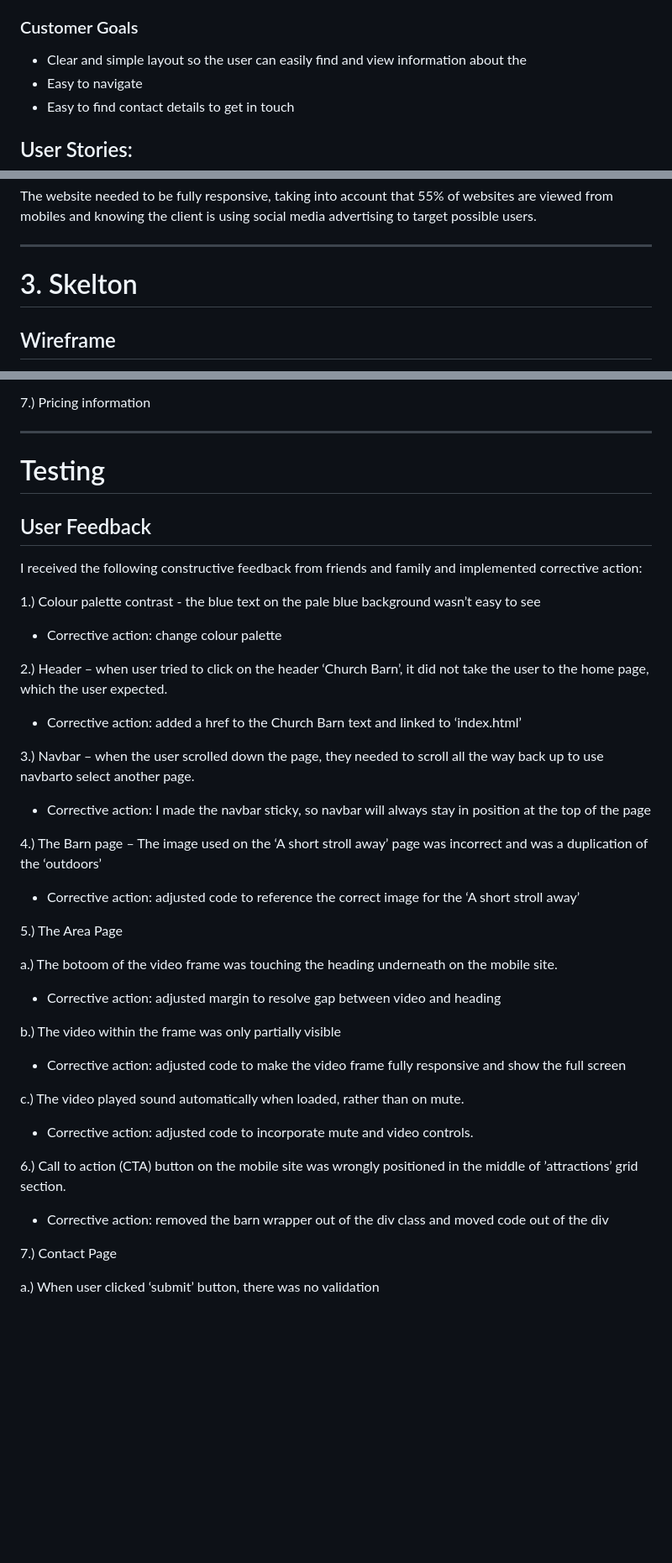
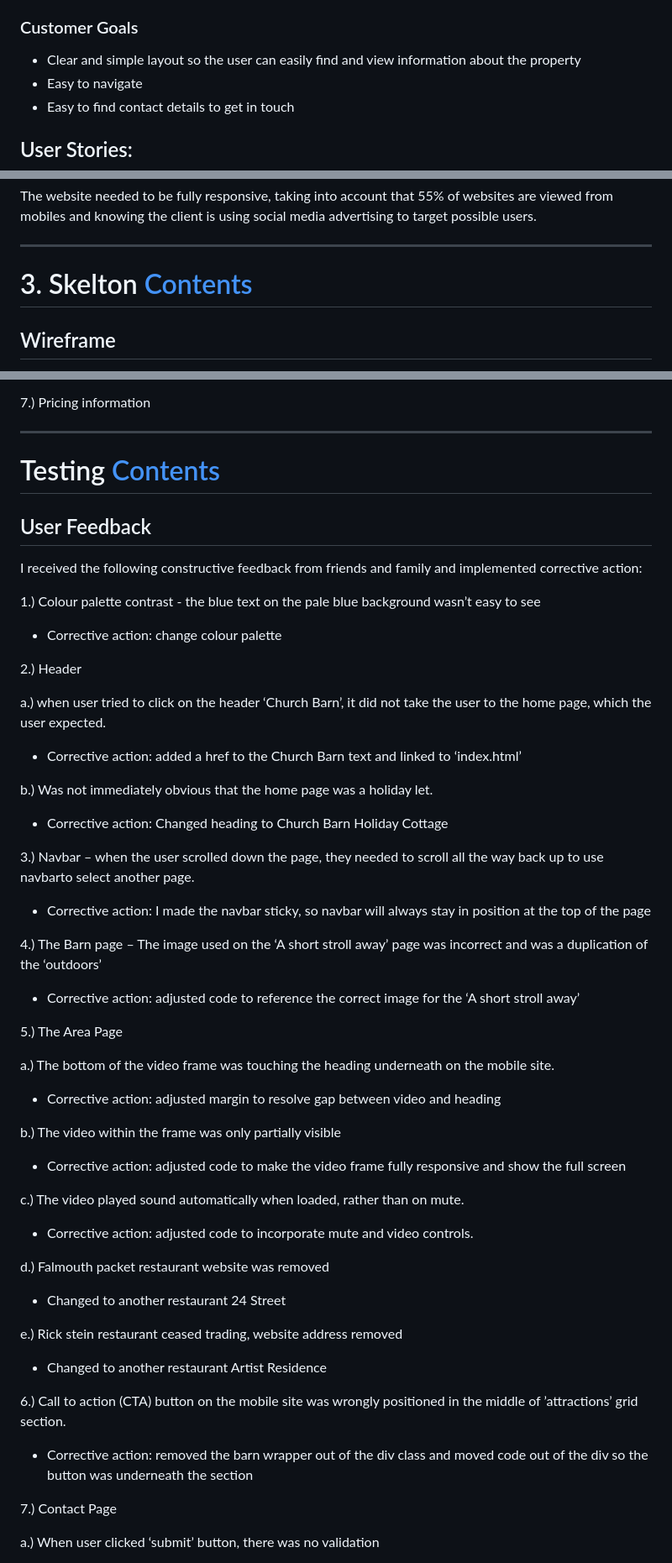
Before and after one commit to ccarabine/Churchbarn-holiday-let, a Markdown page: README.md, 3 parts joined by grey strips. Shown: that part at 84% size. Drawn GitHub-style; blank space fills up the shorter version.

```diff
--- a/README.md
+++ b/README.md
@@ -84,7 +84,7 @@ The goal is to build an intuitive and responsive website, achieving the followin
 * Increase online presence and potentially eliminate the need for external 3rd party letting marketplace in the long term/future, managing all bookings, eliminating all agency fees/commission, increase profitability and take full control of Church Barn brand.
 
 ### Customer Goals
-* Clear and simple layout so the user can easily  find and view information about the
+* Clear and simple layout so the user can easily  find and view information about the property
 * Easy to navigate
 * Easy to find contact details to get in touch
 
@@ -119,7 +119,7 @@ To achieve the strategy goals, I want to implement the following functional spec
 The website needed to be fully responsive, taking into account that 55% of websites are viewed from mobiles and knowing the client is using social media advertising to target possible users.
 
 ---
-# 3. Skelton <a name="skeleton"></a>
+# 3. Skelton <a name="skeleton"></a> [Contents](#home)
 
 ## Wireframe <a name="wireframes"></a>
 
@@ -375,7 +375,7 @@ See below the difference between desktop, tablet and mobile view:
 7.) Pricing information
 
 ---
-# Testing <a name="testing"></a>
+# Testing <a name="testing"></a> [Contents](#home)
 
 ## User Feedback <a name="user-feedback"></a>
 
@@ -385,9 +385,15 @@ I received the following constructive feedback from friends and family and imple
 
 * Corrective action: change colour palette
 
-2.) Header – when user tried to click on the header ‘Church Barn’, it did not take the user to the home page, which the user expected.
+2.) Header
+
+a.) when user tried to click on the header ‘Church Barn’, it did not take the user to the home page, which the user expected.
 
 * Corrective action: added a href to the Church Barn text and linked to ‘index.html’
+
+b.) Was not immediately obvious that the home page was a holiday let.
+
+* Corrective action: Changed heading to Church Barn Holiday Cottage
 
 3.) Navbar – when the user scrolled down the page, they needed to scroll all the way back up to use navbarto select another page.
 
@@ -399,7 +405,7 @@ I received the following constructive feedback from friends and family and imple
 
 5.) The Area Page
 
-a.) The botoom of the video frame was touching the heading underneath on the mobile site.
+a.) The bottom of the video frame was touching the heading underneath on the mobile site.
 
 * Corrective action: adjusted margin to resolve gap between video and heading
 
@@ -411,9 +417,17 @@ c.) The video played sound automatically when loaded, rather than on mute.
 
 * Corrective action: adjusted code to incorporate mute and video controls.
 
+d.) Falmouth packet restaurant website was removed
+
+* Changed to another restaurant 24 Street
+
+e.) Rick stein restaurant ceased trading, website address removed
+
+* Changed to another restaurant Artist Residence
+
 6.) Call to action (CTA) button on the mobile site was wrongly positioned in the middle of ’attractions’ grid section.
 
-* Corrective action: removed the barn wrapper out of the div class and moved code out of the div
+* Corrective action: removed the barn wrapper out of the div class and moved code out of the div so the button was underneath the section
 
 7.) Contact Page
 
```
Also changed, not shown: other parts of README.md (+10 -10 lines), assets/uxd/footer-largedevice.PNG, assets/uxd/footer-smalldevices.PNG.
